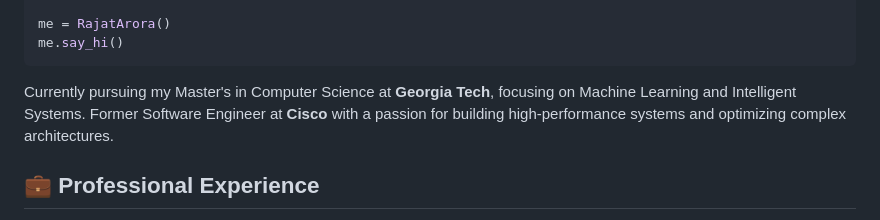
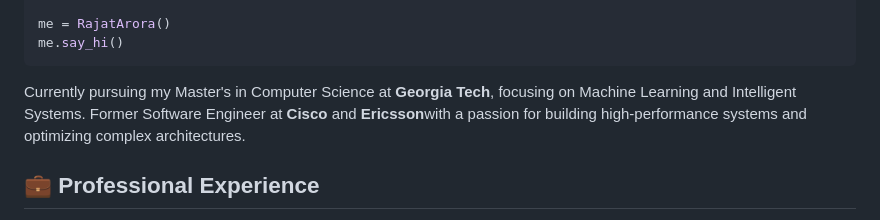
Before and after one commit to rarora95/rarora95, a Markdown page: README.md, the part around the change. Drawn GitHub-style.

Commit message:
Update README.md
Added the Ericsson keyword

````diff
--- a/README.md
+++ b/README.md
@@ -30,7 +30,7 @@ me = RajatArora()
 me.say_hi()
 ```
 
-Currently pursuing my Master's in Computer Science at **Georgia Tech**, focusing on Machine Learning and Intelligent Systems. Former Software Engineer at **Cisco** with a passion for building high-performance systems and optimizing complex architectures.
+Currently pursuing my Master's in Computer Science at **Georgia Tech**, focusing on Machine Learning and Intelligent Systems. Former Software Engineer at **Cisco** and **Ericsson**with a passion for building high-performance systems and optimizing complex architectures.
 
 ## 💼 Professional Experience
 
````
